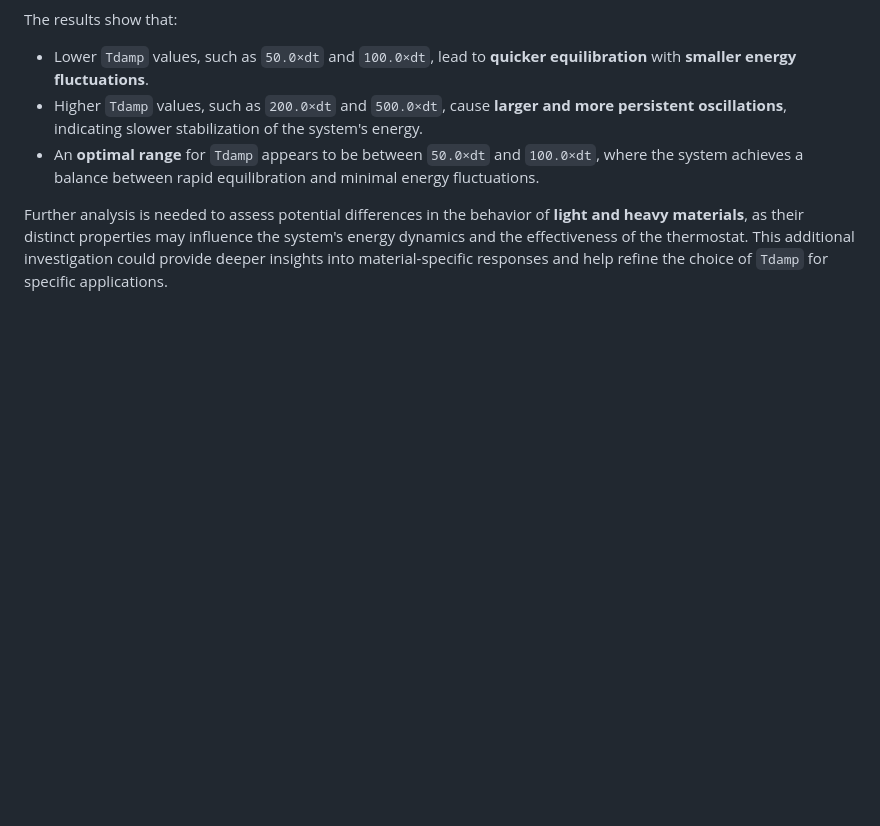
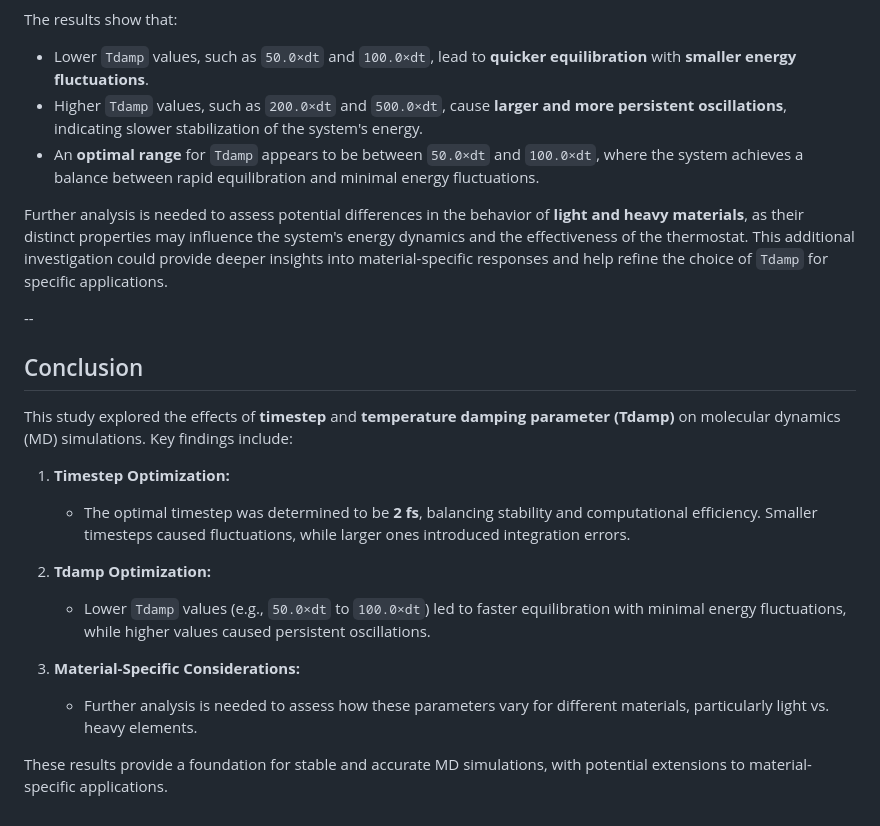
Before and after one commit to StergiouKostas/Ab_Initio_and_MD_Project, a Markdown page: Molecular_Dynamics/project 2/README.md, the part around the change. GitHub-like rendering; blank space fills up the shorter version.

```diff
--- a/Molecular_Dynamics/project 2/README.md
+++ b/Molecular_Dynamics/project 2/README.md
@@ -45,3 +45,19 @@ The results show that:
 - An **optimal range** for `Tdamp` appears to be between `50.0×dt` and `100.0×dt`, where the system achieves a balance between rapid equilibration and minimal energy fluctuations.
 
 Further analysis is needed to assess potential differences in the behavior of **light and heavy materials**, as their distinct properties may influence the system's energy dynamics and the effectiveness of the thermostat. This additional investigation could provide deeper insights into material-specific responses and help refine the choice of `Tdamp` for specific applications.
+
+--
+## Conclusion
+
+This study explored the effects of **timestep** and **temperature damping parameter (Tdamp)** on molecular dynamics (MD) simulations. Key findings include:
+
+1. **Timestep Optimization:**
+   - The optimal timestep was determined to be **2 fs**, balancing stability and computational efficiency. Smaller timesteps caused fluctuations, while larger ones introduced integration errors.
+
+2. **Tdamp Optimization:**
+   - Lower `Tdamp` values (e.g., `50.0×dt` to `100.0×dt`) led to faster equilibration with minimal energy fluctuations, while higher values caused persistent oscillations.
+
+3. **Material-Specific Considerations:**
+   - Further analysis is needed to assess how these parameters vary for different materials, particularly light vs. heavy elements.
+
+These results provide a foundation for stable and accurate MD simulations, with potential extensions to material-specific applications.
```
